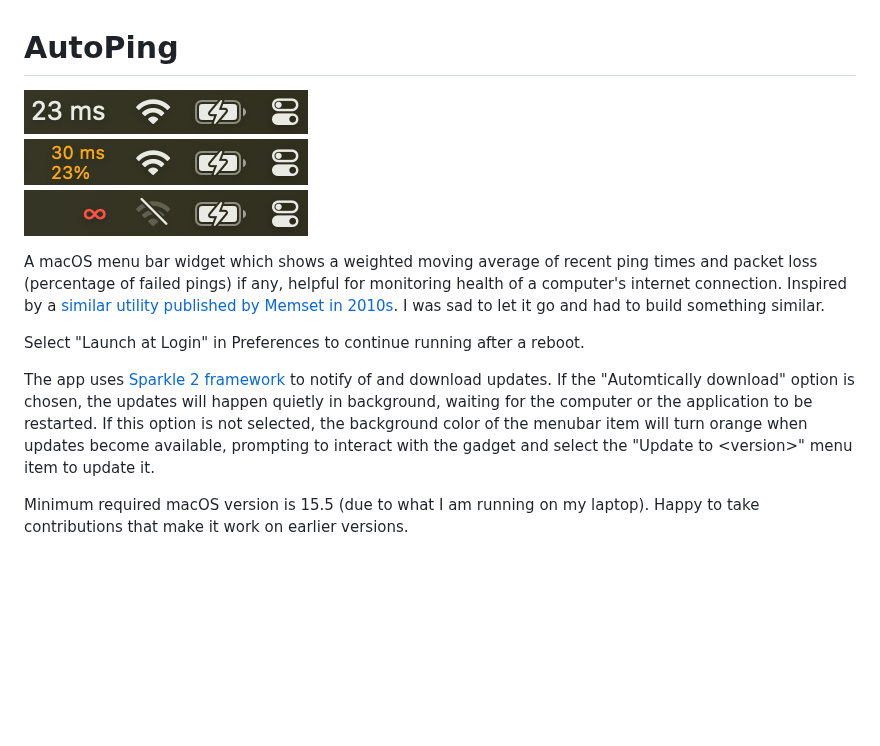
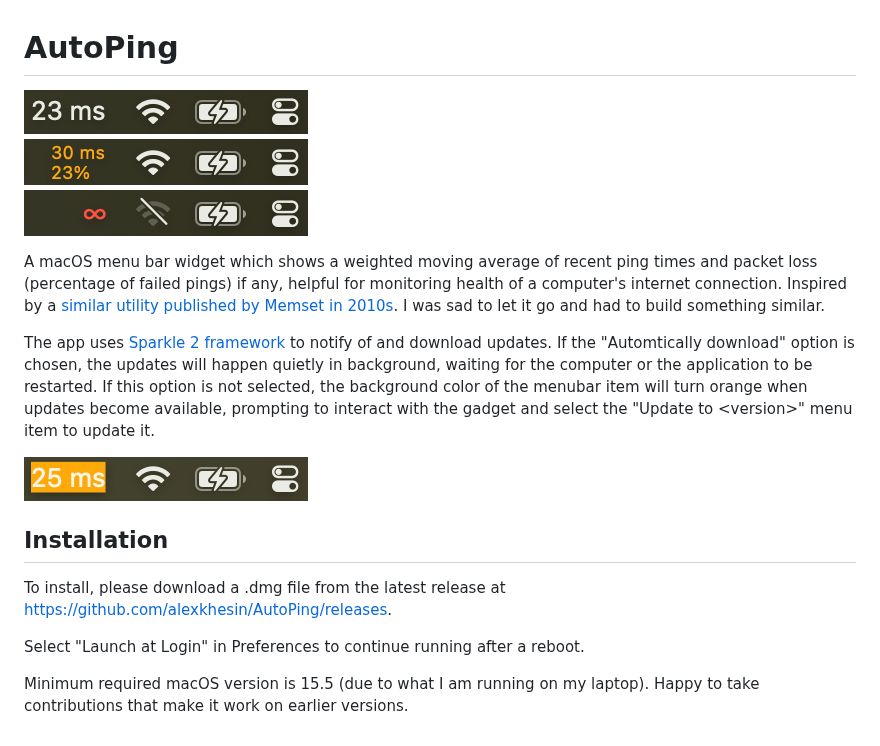
Before and after one commit to alexkhesin/AutoPing, a Markdown page: README.md, the part around one of its changes. Rendered like a GitHub page; pictures changed too: assets/updated.png (added); blank space fills up the shorter version.

```diff
--- a/README.md
+++ b/README.md
@@ -8,13 +8,19 @@ computer's internet connection. Inspired by a
 [similar utility published by Memset in 2010s](https://web.archive.org/web/20160410212547/https://itunes.apple.com/gb/app/autoping/id632347870?mt=12).
 I was sad to let it go and had to build something similar.
 
-Select "Launch at Login" in Preferences to continue running after a reboot.
-
 The app uses [Sparkle 2 framework](https://sparkle-project.org/) to notify of and download updates.
 If the "Automtically download" option is chosen, the updates will happen quietly in background,
 waiting for the computer or the application to be restarted. If this option is not selected,
 the background color of the menubar item will turn orange when updates become available, prompting
 to interact with the gadget and select the "Update to \<version\>" menu item to update it.
 
+![when update detected](assets/updated.png)
+
+## Installation
+
+To install, please download a .dmg file from the latest release at [https://github.com/alexkhesin/AutoPing/releases](https://github.com/alexkhesin/AutoPing/releases).
+
+Select "Launch at Login" in Preferences to continue running after a reboot.
+
 Minimum required macOS version is 15.5 (due to what I am running on my laptop).
 Happy to take contributions that make it work on earlier versions.
```
Also changed, not shown: other parts of README.md (+1 -1 lines), 1 other file.
